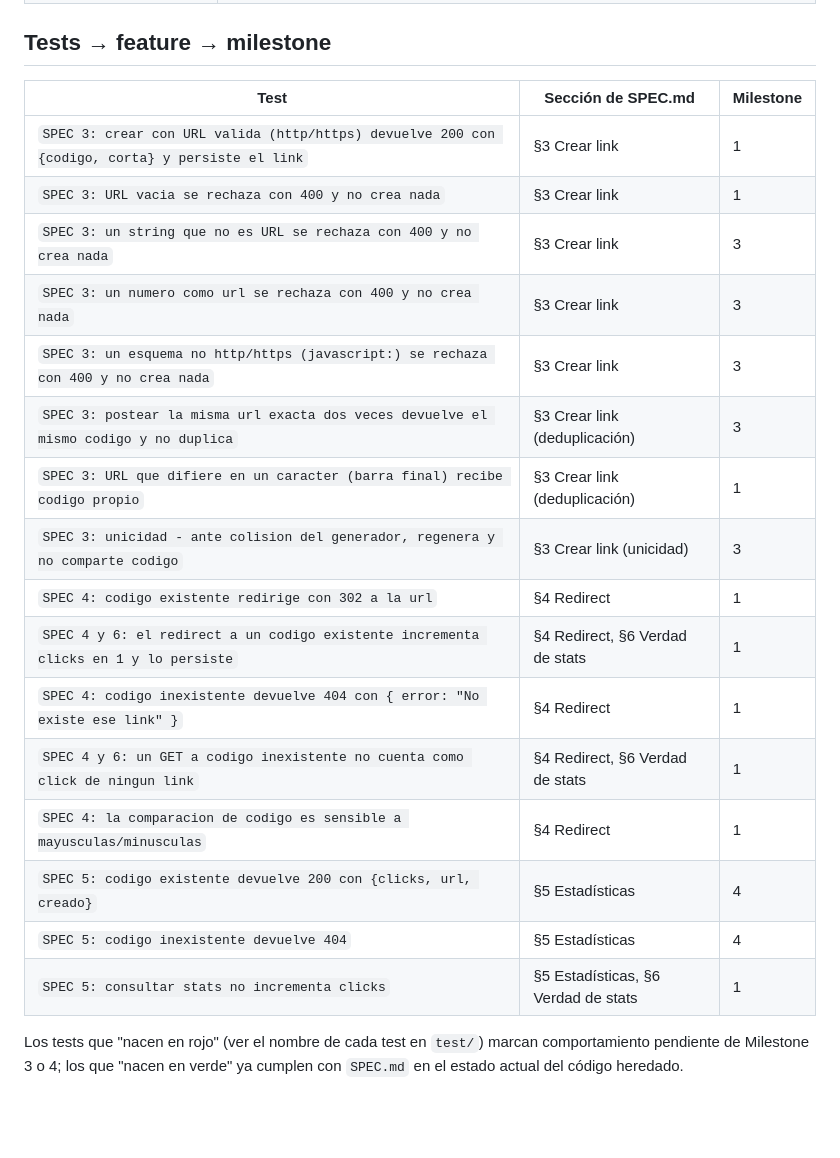
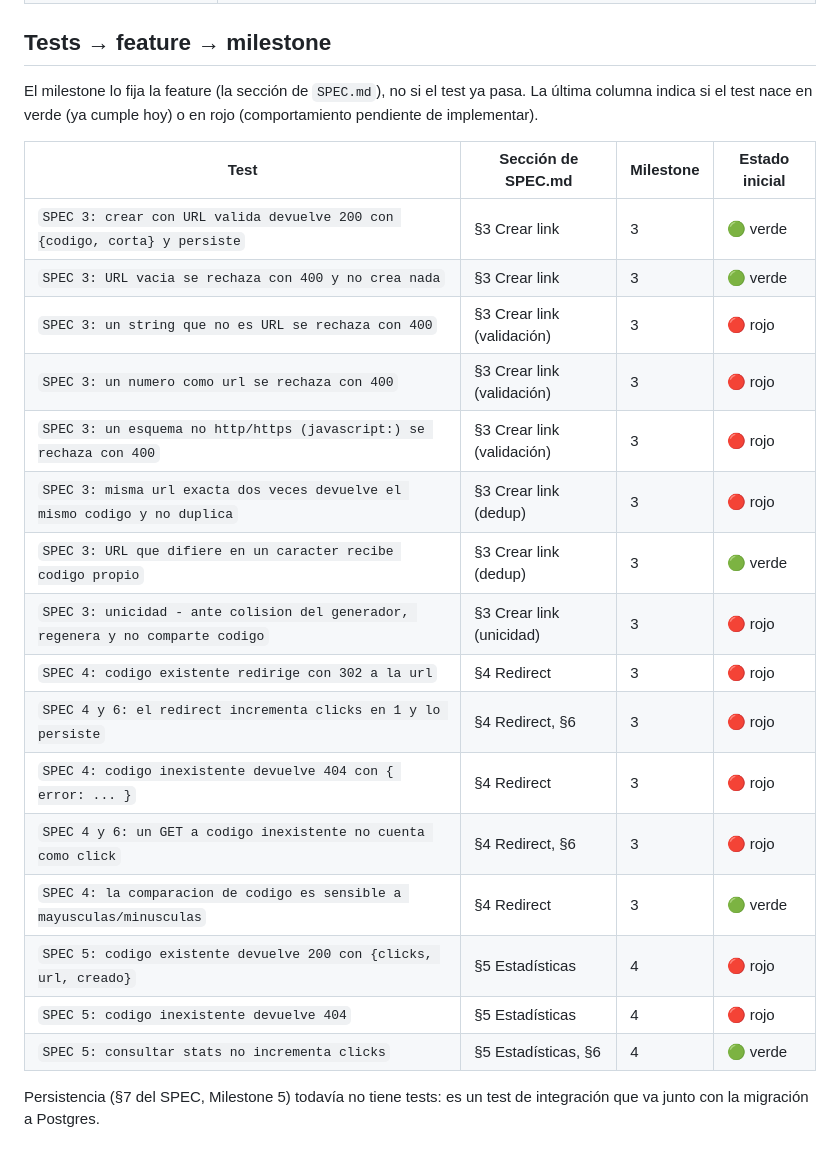
Before and after one commit to Juanlu1/IaGenerativa, a Markdown page: README.md, the part around the change. GitHub-like rendering; blank space fills up the shorter version.

Commit message:
correction in README

```diff
--- a/README.md
+++ b/README.md
@@ -44,25 +44,28 @@ del repo).
 
 ## Tests → feature → milestone
 
-| Test | Sección de SPEC.md | Milestone |
-|---|---|---|
-| `SPEC 3: crear con URL valida (http/https) devuelve 200 con {codigo, corta} y persiste el link` | §3 Crear link | 1 |
-| `SPEC 3: URL vacia se rechaza con 400 y no crea nada` | §3 Crear link | 1 |
-| `SPEC 3: un string que no es URL se rechaza con 400 y no crea nada` | §3 Crear link | 3 |
-| `SPEC 3: un numero como url se rechaza con 400 y no crea nada` | §3 Crear link | 3 |
-| `SPEC 3: un esquema no http/https (javascript:) se rechaza con 400 y no crea nada` | §3 Crear link | 3 |
-| `SPEC 3: postear la misma url exacta dos veces devuelve el mismo codigo y no duplica` | §3 Crear link (deduplicación) | 3 |
-| `SPEC 3: URL que difiere en un caracter (barra final) recibe codigo propio` | §3 Crear link (deduplicación) | 1 |
-| `SPEC 3: unicidad - ante colision del generador, regenera y no comparte codigo` | §3 Crear link (unicidad) | 3 |
-| `SPEC 4: codigo existente redirige con 302 a la url` | §4 Redirect | 1 |
-| `SPEC 4 y 6: el redirect a un codigo existente incrementa clicks en 1 y lo persiste` | §4 Redirect, §6 Verdad de stats | 1 |
-| `SPEC 4: codigo inexistente devuelve 404 con { error: "No existe ese link" }` | §4 Redirect | 1 |
-| `SPEC 4 y 6: un GET a codigo inexistente no cuenta como click de ningun link` | §4 Redirect, §6 Verdad de stats | 1 |
-| `SPEC 4: la comparacion de codigo es sensible a mayusculas/minusculas` | §4 Redirect | 1 |
-| `SPEC 5: codigo existente devuelve 200 con {clicks, url, creado}` | §5 Estadísticas | 4 |
-| `SPEC 5: codigo inexistente devuelve 404` | §5 Estadísticas | 4 |
-| `SPEC 5: consultar stats no incrementa clicks` | §5 Estadísticas, §6 Verdad de stats | 1 |
+El milestone lo fija la feature (la sección de `SPEC.md`), no si el test ya pasa.
+La última columna indica si el test nace en verde (ya cumple hoy) o en rojo
+(comportamiento pendiente de implementar).
 
-Los tests que "nacen en rojo" (ver el nombre de cada test en `test/`) marcan
-comportamiento pendiente de Milestone 3 o 4; los que "nacen en verde" ya
-cumplen con `SPEC.md` en el estado actual del código heredado.
+| Test | Sección de SPEC.md | Milestone | Estado inicial |
+|---|---|---|---|
+| `SPEC 3: crear con URL valida devuelve 200 con {codigo, corta} y persiste` | §3 Crear link | 3 | 🟢 verde |
+| `SPEC 3: URL vacia se rechaza con 400 y no crea nada` | §3 Crear link | 3 | 🟢 verde |
+| `SPEC 3: un string que no es URL se rechaza con 400` | §3 Crear link (validación) | 3 | 🔴 rojo |
+| `SPEC 3: un numero como url se rechaza con 400` | §3 Crear link (validación) | 3 | 🔴 rojo |
+| `SPEC 3: un esquema no http/https (javascript:) se rechaza con 400` | §3 Crear link (validación) | 3 | 🔴 rojo |
+| `SPEC 3: misma url exacta dos veces devuelve el mismo codigo y no duplica` | §3 Crear link (dedup) | 3 | 🔴 rojo |
+| `SPEC 3: URL que difiere en un caracter recibe codigo propio` | §3 Crear link (dedup) | 3 | 🟢 verde |
+| `SPEC 3: unicidad - ante colision del generador, regenera y no comparte codigo` | §3 Crear link (unicidad) | 3 | 🔴 rojo |
+| `SPEC 4: codigo existente redirige con 302 a la url` | §4 Redirect | 3 | 🔴 rojo |
+| `SPEC 4 y 6: el redirect incrementa clicks en 1 y lo persiste` | §4 Redirect, §6 | 3 | 🔴 rojo |
+| `SPEC 4: codigo inexistente devuelve 404 con { error: ... }` | §4 Redirect | 3 | 🔴 rojo |
+| `SPEC 4 y 6: un GET a codigo inexistente no cuenta como click` | §4 Redirect, §6 | 3 | 🔴 rojo |
+| `SPEC 4: la comparacion de codigo es sensible a mayusculas/minusculas` | §4 Redirect | 3 | 🟢 verde |
+| `SPEC 5: codigo existente devuelve 200 con {clicks, url, creado}` | §5 Estadísticas | 4 | 🔴 rojo |
+| `SPEC 5: codigo inexistente devuelve 404` | §5 Estadísticas | 4 | 🔴 rojo |
+| `SPEC 5: consultar stats no incrementa clicks` | §5 Estadísticas, §6 | 4 | 🟢 verde |
+
+Persistencia (§7 del SPEC, Milestone 5) todavía no tiene tests: es un test de
+integración que va junto con la migración a Postgres.
```
